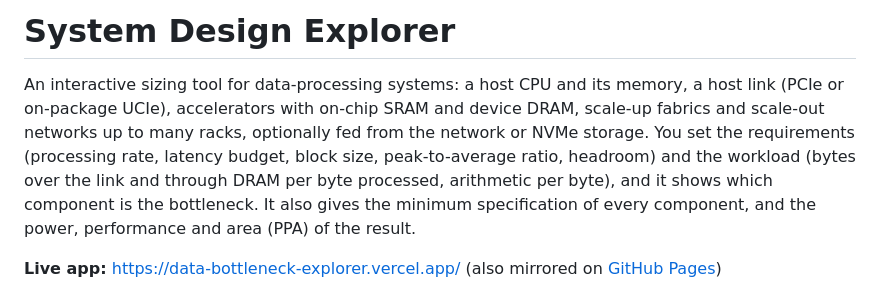
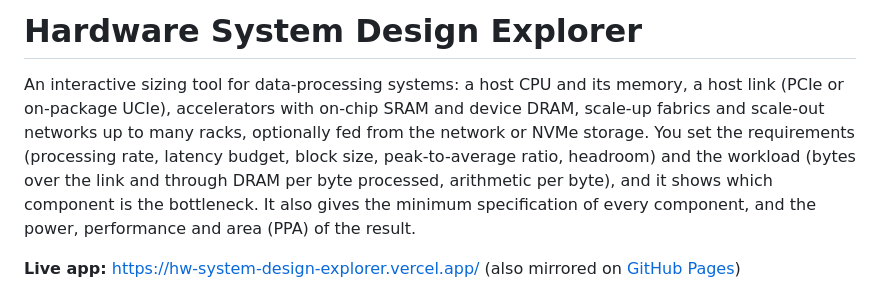
Before and after one commit to BrendanJamesLynskey/Data_Bottleneck_Explorer, a Markdown page: README.md, the part around the change. Drawn GitHub-style.

Commit message:
Rename to Hardware System Design Explorer; new address hw-system-design-explorer.vercel.app
Co-Authored-By: Claude Opus 5.5 <noreply@anthropic.com>

```diff
--- a/README.md
+++ b/README.md
@@ -1,4 +1,4 @@
-# System Design Explorer
+# Hardware System Design Explorer
 
 An interactive sizing tool for data-processing systems: a host CPU and its memory, a host link
 (PCIe or on-package UCIe), accelerators with on-chip SRAM and device DRAM, scale-up fabrics and
@@ -7,7 +7,7 @@ peak-to-average ratio, headroom) and the workload (bytes over the link and throu
 processed, arithmetic per byte), and it shows which component is the bottleneck. It also gives the
 minimum specification of every component, and the power, performance and area (PPA) of the result.
 
-**Live app:** https://data-bottleneck-explorer.vercel.app/ (also mirrored on [GitHub Pages](https://brendanjameslynskey.github.io/Data_Bottleneck_Explorer/))
+**Live app:** https://hw-system-design-explorer.vercel.app/ (also mirrored on [GitHub Pages](https://brendanjameslynskey.github.io/HW_System_Design_Explorer/))
 
 ![System view](system.png)
 
```
Also changed, not shown: og.png, 4 other files.
